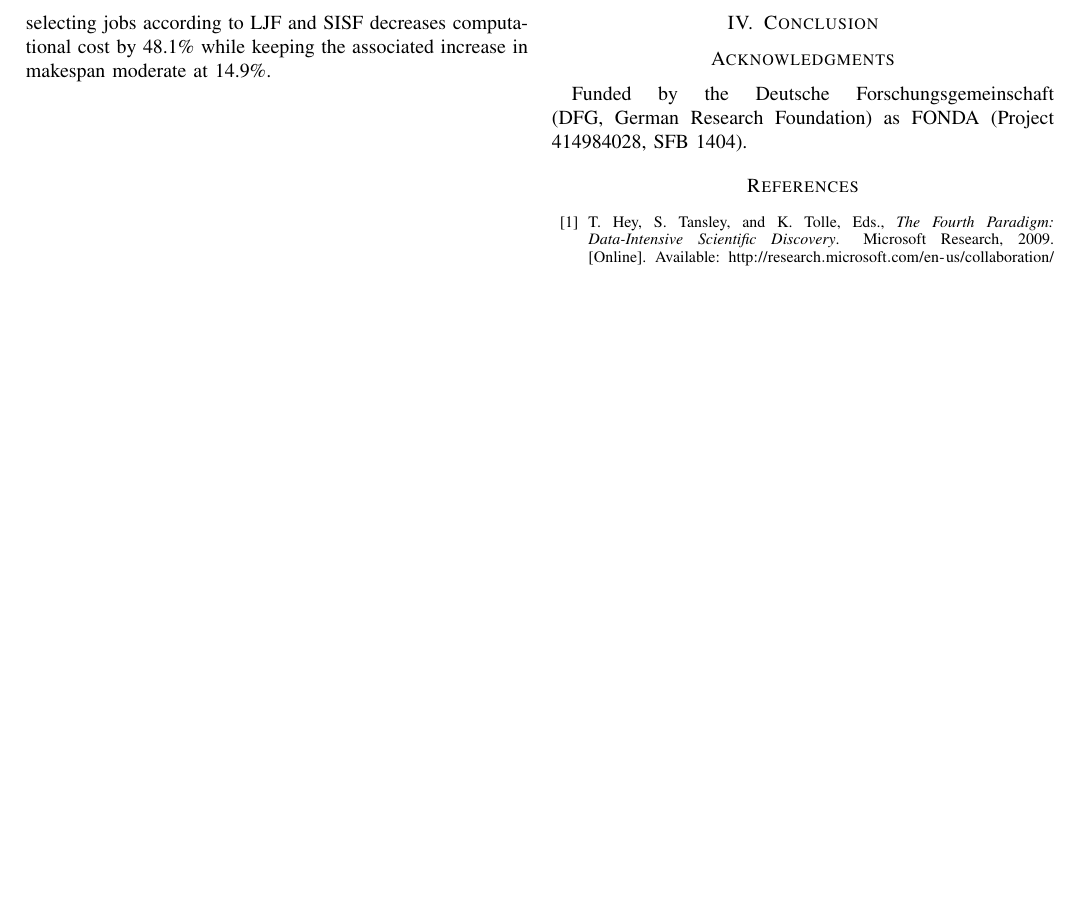
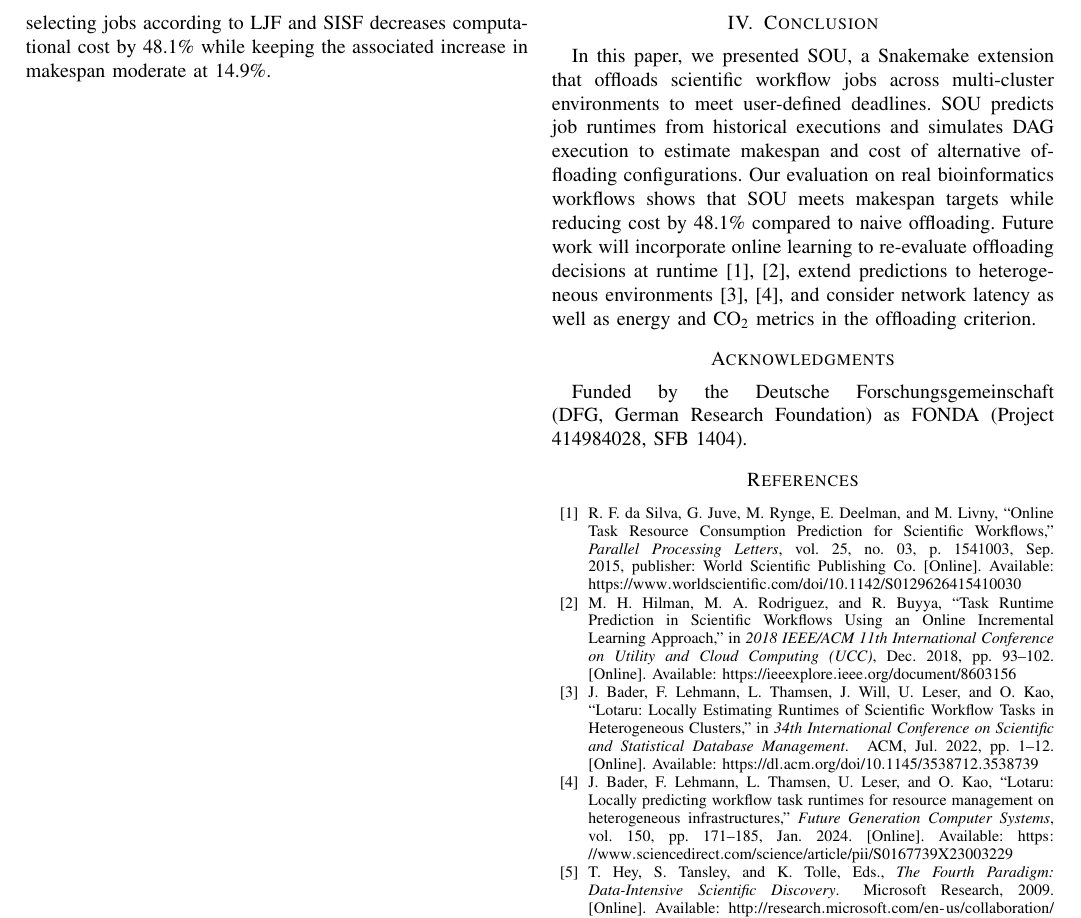
Before and after one commit to Papers-TU/AdaptiveOffloadingoScientificWorkflowJobsMultiCluster, a LaTeX paper (ieee_bigdata2026_posterpaper.tex, which reads sections/4_conclusion.tex): part of page 2 of 3, cut so that both start at the same text, the shorter picture padded with empty space. Compiled offline with pdfLaTeX; a missing font is replaced by an installed copy or a similar font; a LaTeX package or settings file that is missing is left out.

Commit message:
Add conclusion
Co-Authored-By: Claude Opus 5.5 <noreply@anthropic.com>

```diff
--- a/sections/4_conclusion.tex
+++ b/sections/4_conclusion.tex
@@ -1 +1,4 @@
-% TODO: write conclusion (full-paper version: git show 281ed62:sections/7_conclusion.tex)
+In this paper, we presented SOU, a Snakemake extension that offloads scientific workflow jobs across multi-cluster environments to meet user-defined deadlines.
+SOU predicts job runtimes from historical executions and simulates DAG execution to estimate makespan and cost of alternative offloading configurations.
+Our evaluation on real bioinformatics workflows shows that SOU meets makespan targets while reducing cost by 48.1\% compared to naive offloading.
+Future work will incorporate online learning to re-evaluate offloading decisions at runtime~\cite{da_silva_online_2015, hilman_task_2018}, extend predictions to heterogeneous environments~\cite{bader_lotaru_2022, bader_lotaru_2024}, and consider network latency as well as energy and CO\textsubscript{2} metrics in the offloading criterion.
```
